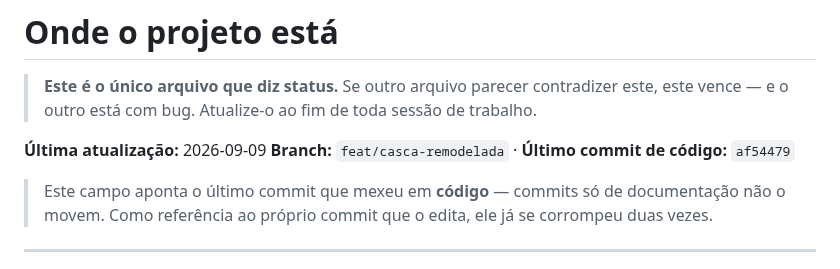
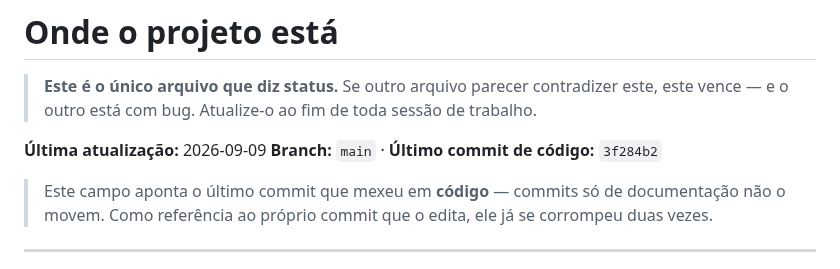
Before and after one commit to Espakki/OBS_GestureNode, a Markdown page: .planning/STATE.md, the part around the change. GitHub-like rendering.

Commit message:
docs(planning): estado volta a apontar para a main
Co-Authored-By: Claude Opus 5 <noreply@anthropic.com>

```diff
--- a/.planning/STATE.md
+++ b/.planning/STATE.md
@@ -4,7 +4,7 @@
 > este vence — e o outro está com bug. Atualize-o ao fim de toda sessão de trabalho.
 
 **Última atualização:** 2026-09-09
-**Branch:** `feat/casca-remodelada` · **Último commit de código:** `af54479`
+**Branch:** `main` · **Último commit de código:** `3f284b2`
 
 > Este campo aponta o último commit que mexeu em **código** — commits só de documentação
 > não o movem. Como referência ao próprio commit que o edita, ele já se corrompeu duas vezes.
```
